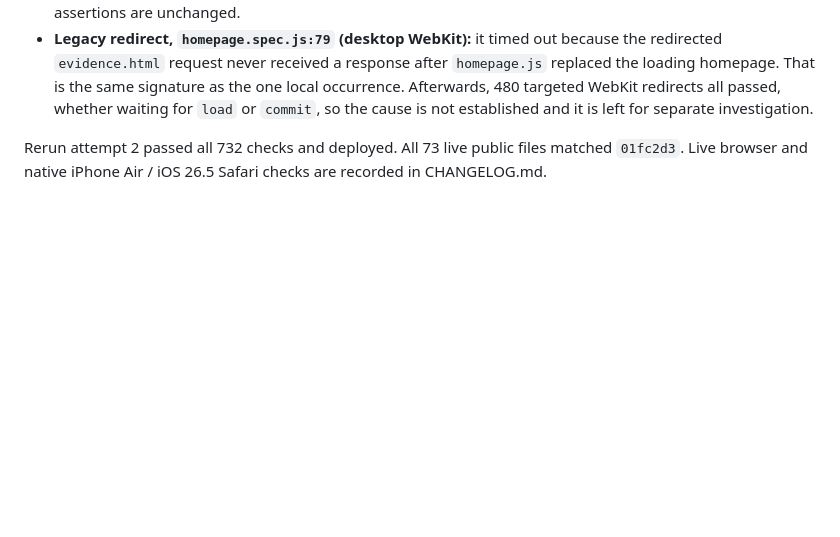
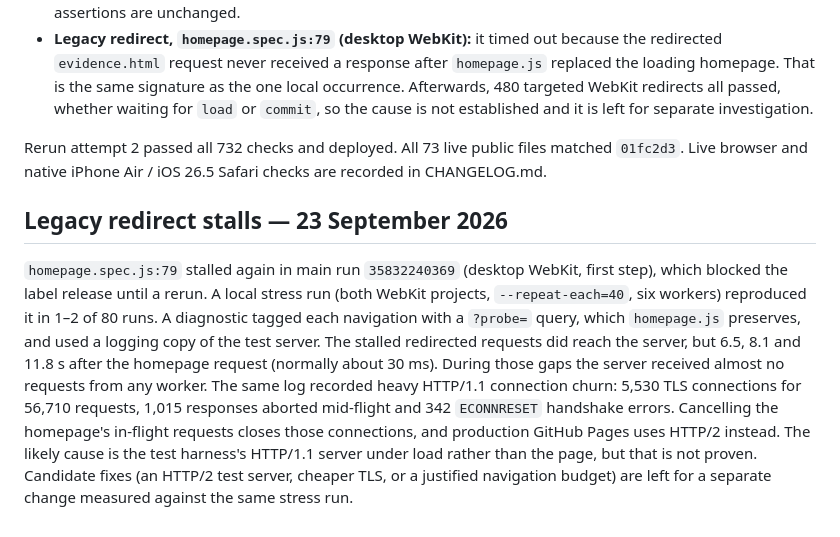
Before and after one commit to ystoneman/kew-riverside-website, a Markdown page: TESTING.md, the part around the change. Rendered like a GitHub page; blank space fills up the shorter version.

```diff
--- a/TESTING.md
+++ b/TESTING.md
@@ -159,3 +159,7 @@ Publication: hosted PR run `35826772084` passed all 732 browser checks, 41 Pytho
 - **Legacy redirect, `homepage.spec.js:79` (desktop WebKit):** it timed out because the redirected `evidence.html` request never received a response after `homepage.js` replaced the loading homepage. That is the same signature as the one local occurrence. Afterwards, 480 targeted WebKit redirects all passed, whether waiting for `load` or `commit`, so the cause is not established and it is left for separate investigation.
 
 Rerun attempt 2 passed all 732 checks and deployed. All 73 live public files matched `01fc2d3`. Live browser and native iPhone Air / iOS 26.5 Safari checks are recorded in CHANGELOG.md.
+
+## Legacy redirect stalls — 23 September 2026
+
+`homepage.spec.js:79` stalled again in main run `35832240369` (desktop WebKit, first step), which blocked the label release until a rerun. A local stress run (both WebKit projects, `--repeat-each=40`, six workers) reproduced it in 1–2 of 80 runs. A diagnostic tagged each navigation with a `?probe=` query, which `homepage.js` preserves, and used a logging copy of the test server. The stalled redirected requests did reach the server, but 6.5, 8.1 and 11.8 s after the homepage request (normally about 30 ms). During those gaps the server received almost no requests from any worker. The same log recorded heavy HTTP/1.1 connection churn: 5,530 TLS connections for 56,710 requests, 1,015 responses aborted mid-flight and 342 `ECONNRESET` handshake errors. Cancelling the homepage's in-flight requests closes those connections, and production GitHub Pages uses HTTP/2 instead. The likely cause is the test harness's HTTP/1.1 server under load rather than the page, but that is not proven. Candidate fixes (an HTTP/2 test server, cheaper TLS, or a justified navigation budget) are left for a separate change measured against the same stress run.
```
Also changed, not shown: CHANGELOG.md (+4 -0 lines), CODEX-HANDOFF.md (+3 -3 lines).
